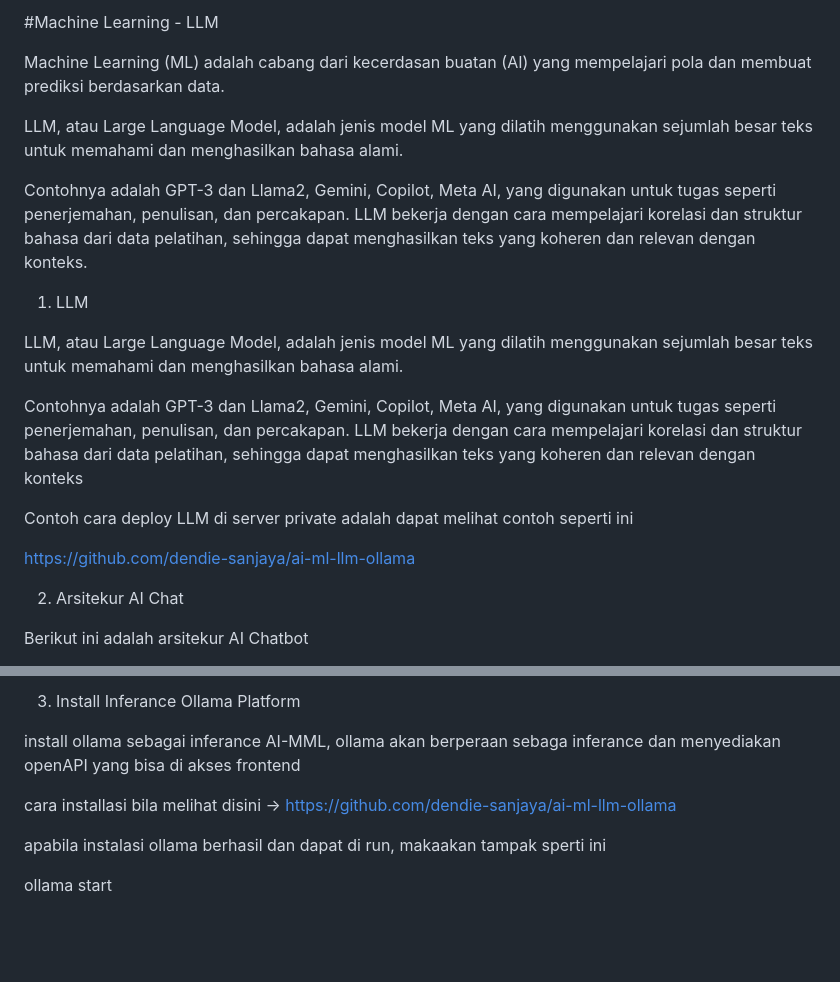
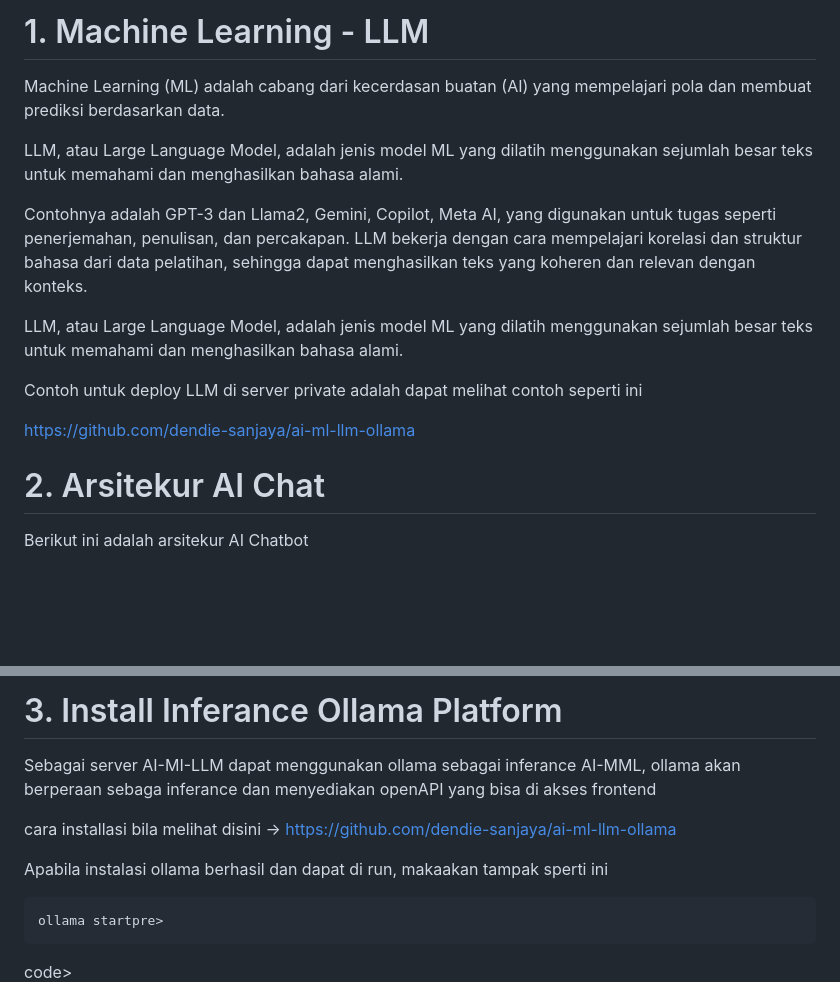
Before and after one commit to dendie-sanjaya/ai-chat-bot, a Markdown page: readme.md, 2 parts joined by grey strips. Drawn GitHub-style; blank space fills up the shorter version.

```diff
--- a/readme.md
+++ b/readme.md
@@ -1,4 +1,4 @@
-#Machine Learning - LLM
+# 1. Machine Learning - LLM
 
 Machine Learning (ML) adalah cabang dari kecerdasan buatan (AI) yang mempelajari pola dan membuat prediksi
 berdasarkan data.
@@ -10,19 +10,14 @@ Contohnya adalah GPT-3 dan Llama2, Gemini, Copilot, Meta AI,  yang digunakan unt
 LLM bekerja dengan cara mempelajari korelasi dan struktur bahasa dari data pelatihan,
 sehingga dapat menghasilkan teks yang koheren dan relevan dengan konteks.
 
-
-1. LLM
-
 LLM, atau Large Language Model, adalah jenis model ML yang dilatih menggunakan sejumlah besar teks untuk memahami dan menghasilkan bahasa alami.
 
-Contohnya adalah GPT-3 dan Llama2, Gemini, Copilot, Meta AI, yang digunakan untuk tugas seperti penerjemahan, penulisan, dan percakapan. LLM bekerja dengan cara mempelajari korelasi dan struktur bahasa dari data pelatihan, sehingga dapat menghasilkan teks yang koheren dan relevan dengan konteks
-
-Contoh cara deploy LLM di server private adalah dapat melihat contoh seperti ini
+Contoh untuk deploy LLM di server private adalah dapat melihat contoh seperti ini
 
 https://github.com/dendie-sanjaya/ai-ml-llm-ollama
 
 
-2. Arsitekur AI Chat
+# 2. Arsitekur AI Chat
 
 Berikut ini adalah arsitekur AI Chatbot
 
@@ -31,13 +25,13 @@ Berikut ini adalah arsitekur AI Chatbot
 
 
-3. Install Inferance Ollama Platform
+# 3. Install Inferance Ollama Platform
 
-install ollama sebagai inferance AI-MML, ollama akan berperaan sebaga inferance dan menyediakan openAPI yang bisa
+Sebagai server AI-MI-LLM dapat menggunakan ollama sebagai inferance AI-MML, ollama akan berperaan sebaga inferance dan menyediakan openAPI yang bisa
 di akses frontend
 
 cara installasi bila melihat disini -> https://github.com/dendie-sanjaya/ai-ml-llm-ollama
 
-apabila instalasi ollama berhasil dan dapat di run, makaakan tampak sperti ini
+Apabila instalasi ollama berhasil dan dapat di run, makaakan tampak sperti ini
 
-ollama start
+<pre><code>ollama start</code>pre></pre>code>
 
```
Also changed, not shown: other parts of readme.md (+16 -14 lines).
